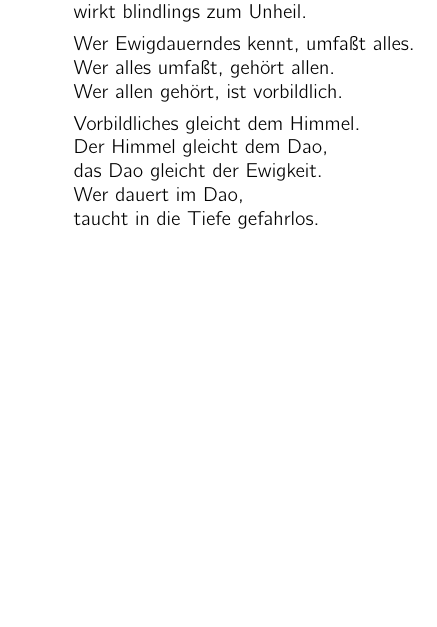
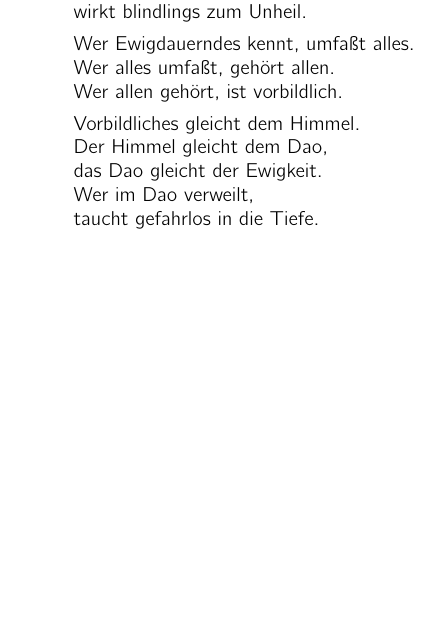
Before and after one commit to thron7/ttc, a LaTeX book (ttc/tao_te_code.tex): part of page 17 of 18, cut so that both start at the same text. Compiled offline with pdfLaTeX.

Commit message:
minor wording

```diff
--- a/ttc/tao_te_code.tex
+++ b/ttc/tao_te_code.tex
@@ -354,8 +354,8 @@ Das ist die tiefste Tugend.
     Vorbildliches gleicht dem Himmel.\\
     Der Himmel gleicht dem Dao,\\
     das Dao gleicht der Ewigkeit.\\
-    Wer dauert im Dao,\\
-    taucht in die Tiefe gefahrlos.
+    Wer im Dao verweilt,\\
+    taucht gefahrlos in die Tiefe.
 \end{verse}
 
 % ------------------------------------------------------------------------------
```
